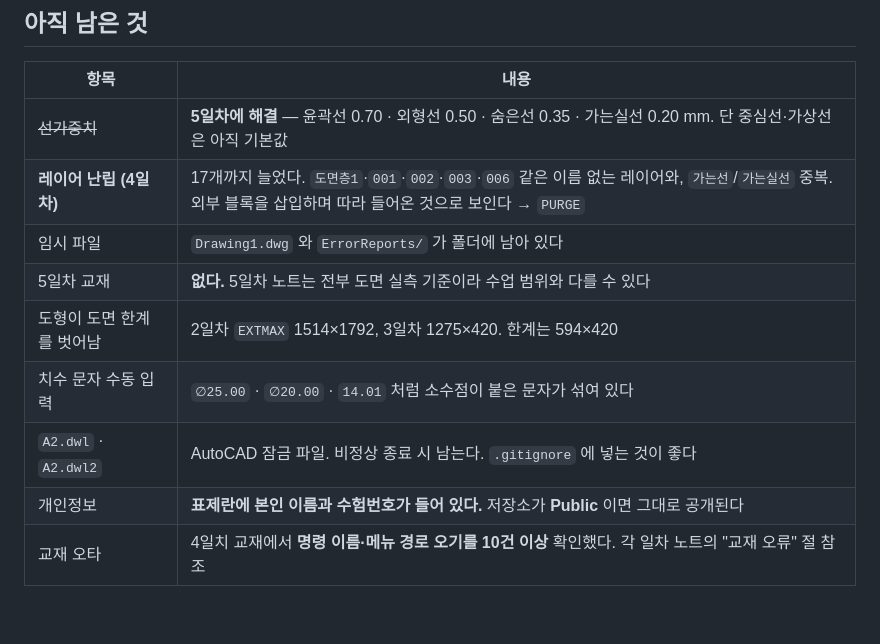
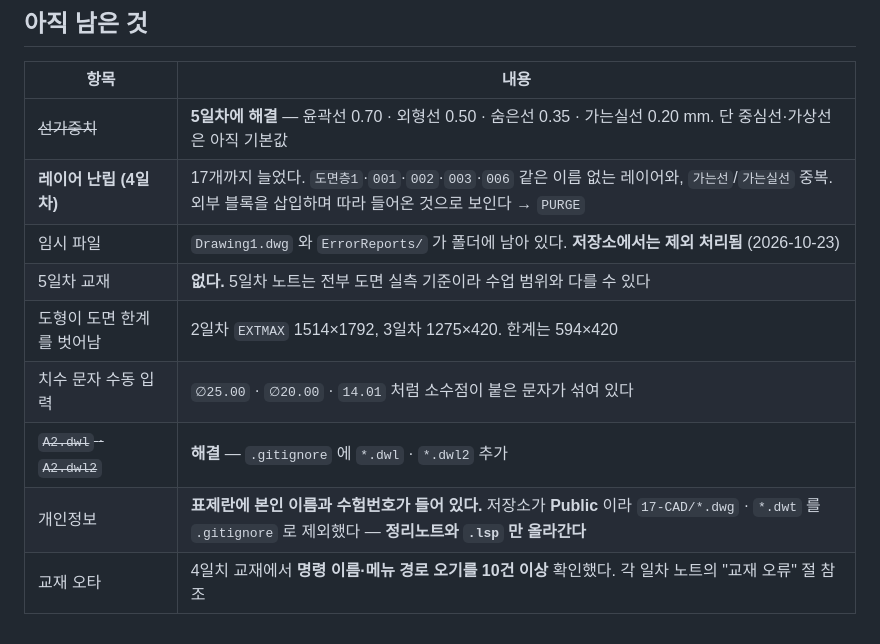
Before and after one commit to sangjun1005/17-KDT, a Markdown page: 17-CAD/정리노트/0_전체_개요.md, the part around the change. Rendered like a GitHub page.

```diff
--- a/17-CAD/정리노트/0_전체_개요.md
+++ b/17-CAD/정리노트/0_전체_개요.md
@@ -143,10 +143,10 @@
 | --- | --- |
 | ~~선가중치~~ | **5일차에 해결** — 윤곽선 0.70 · 외형선 0.50 · 숨은선 0.35 · 가는실선 0.20 mm. 단 중심선·가상선은 아직 기본값 |
 | **레이어 난립 (4일차)** | 17개까지 늘었다. `도면층1`·`001`·`002`·`003`·`006` 같은 이름 없는 레이어와, `가는선`/`가는실선` 중복. 외부 블록을 삽입하며 따라 들어온 것으로 보인다 → `PURGE` |
-| 임시 파일 | `Drawing1.dwg` 와 `ErrorReports/` 가 폴더에 남아 있다 |
+| 임시 파일 | `Drawing1.dwg` 와 `ErrorReports/` 가 폴더에 남아 있다. **저장소에서는 제외 처리됨** (2026-10-23) |
 | 5일차 교재 | **없다.** 5일차 노트는 전부 도면 실측 기준이라 수업 범위와 다를 수 있다 |
 | 도형이 도면 한계를 벗어남 | 2일차 `EXTMAX` 1514×1792, 3일차 1275×420. 한계는 594×420 |
 | 치수 문자 수동 입력 | `∅25.00` · `∅20.00` · `14.01` 처럼 소수점이 붙은 문자가 섞여 있다 |
-| `A2.dwl` · `A2.dwl2` | AutoCAD 잠금 파일. 비정상 종료 시 남는다. `.gitignore` 에 넣는 것이 좋다 |
-| 개인정보 | **표제란에 본인 이름과 수험번호가 들어 있다.** 저장소가 **Public** 이면 그대로 공개된다 |
+| ~~`A2.dwl` · `A2.dwl2`~~ | **해결** — `.gitignore` 에 `*.dwl` · `*.dwl2` 추가 |
+| 개인정보 | **표제란에 본인 이름과 수험번호가 들어 있다.** 저장소가 **Public** 이라 `17-CAD/*.dwg` · `*.dwt` 를 `.gitignore` 로 제외했다 — **정리노트와 `.lsp` 만 올라간다** |
 | 교재 오타 | 4일치 교재에서 **명령 이름·메뉴 경로 오기를 10건 이상** 확인했다. 각 일차 노트의 "교재 오류" 절 참조 |
```
Also changed, not shown: 17-CAD/정리노트/6_배치와_지그도면.md (+13 -13 lines), 정리노트/0_전체_색인.md (+1 -1 lines).
